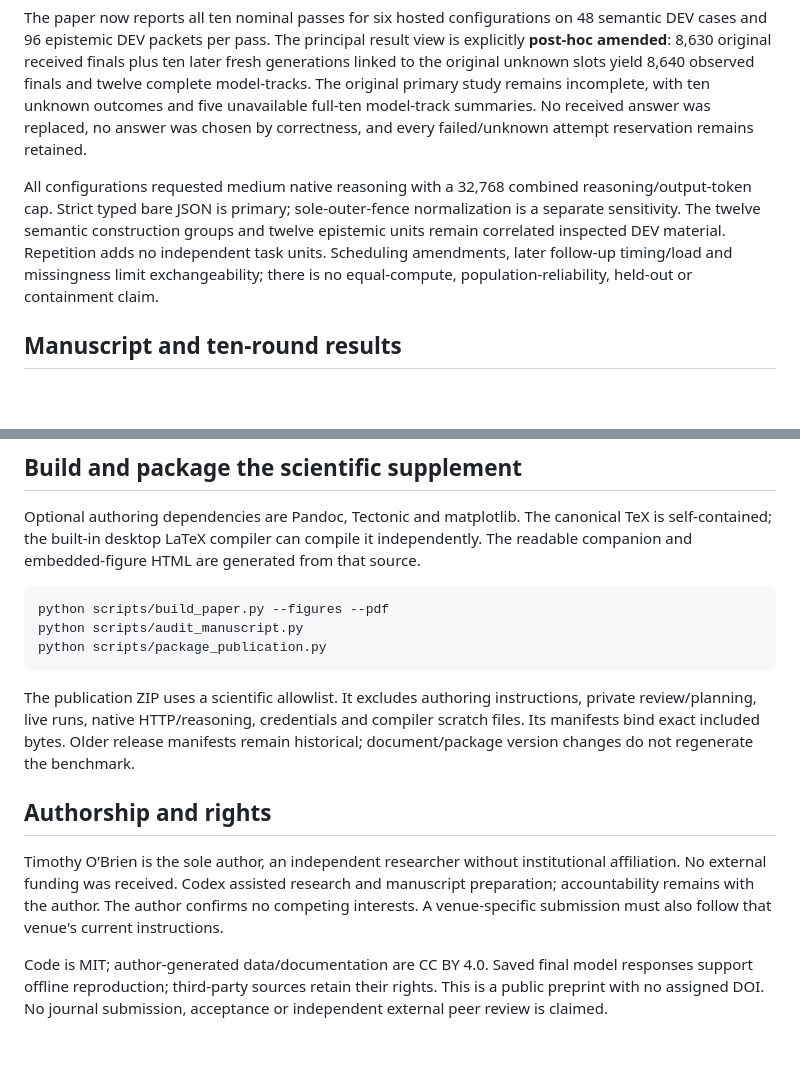
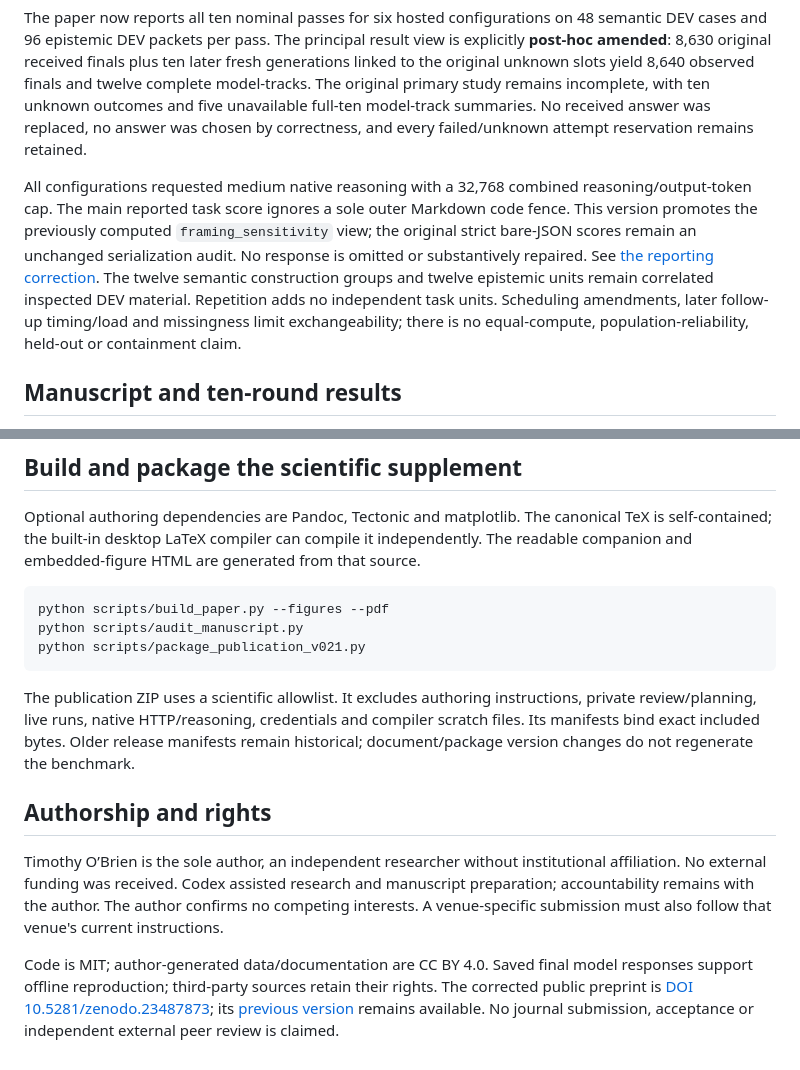
Before and after one commit to prosessleder/semantic-epistemic-governance-level1, a Markdown page: README.md, 2 parts joined by grey strips. Drawn GitHub-style; blank space fills up the shorter version.

Commit message:
Report fence-normalized Level 1 task correctness in preprint v0.2.1

````diff
--- a/README.md
+++ b/README.md
@@ -4,7 +4,7 @@
 
 The paper now reports all ten nominal passes for six hosted configurations on 48 semantic DEV cases and 96 epistemic DEV packets per pass. The principal result view is explicitly **post-hoc amended**: 8,630 original received finals plus ten later fresh generations linked to the original unknown slots yield 8,640 observed finals and twelve complete model-tracks. The original primary study remains incomplete, with ten unknown outcomes and five unavailable full-ten model-track summaries. No received answer was replaced, no answer was chosen by correctness, and every failed/unknown attempt reservation remains retained.
 
-All configurations requested medium native reasoning with a 32,768 combined reasoning/output-token cap. Strict typed bare JSON is primary; sole-outer-fence normalization is a separate sensitivity. The twelve semantic construction groups and twelve epistemic units remain correlated inspected DEV material. Repetition adds no independent task units. Scheduling amendments, later follow-up timing/load and missingness limit exchangeability; there is no equal-compute, population-reliability, held-out or containment claim.
+All configurations requested medium native reasoning with a 32,768 combined reasoning/output-token cap. The main reported task score ignores a sole outer Markdown code fence. This version promotes the previously computed `framing_sensitivity` view; the original strict bare-JSON scores remain an unchanged serialization audit. No response is omitted or substantively repaired. See [the reporting correction](CORRECTION-0.2.1.md). The twelve semantic construction groups and twelve epistemic units remain correlated inspected DEV material. Repetition adds no independent task units. Scheduling amendments, later follow-up timing/load and missingness limit exchangeability; there is no equal-compute, population-reliability, held-out or containment claim.
 
 ## Manuscript and ten-round results
 
@@ -42,7 +42,7 @@ Optional authoring dependencies are Pandoc, Tectonic and matplotlib. The canonic
 ```sh
 python scripts/build_paper.py --figures --pdf
 python scripts/audit_manuscript.py
-python scripts/package_publication.py
+python scripts/package_publication_v021.py
 ```
 
 The publication ZIP uses a scientific allowlist. It excludes authoring instructions, private review/planning, live runs, native HTTP/reasoning, credentials and compiler scratch files. Its manifests bind exact included bytes. Older release manifests remain historical; document/package version changes do not regenerate the benchmark.
@@ -51,4 +51,4 @@ The publication ZIP uses a scientific allowlist. It excludes authoring instructi
 
 Timothy O’Brien is the sole author, an independent researcher without institutional affiliation. No external funding was received. Codex assisted research and manuscript preparation; accountability remains with the author. The author confirms no competing interests. A venue-specific submission must also follow that venue's current instructions.
 
-Code is MIT; author-generated data/documentation are CC BY 4.0. Saved final model responses support offline reproduction; third-party sources retain their rights. This is a public preprint with no assigned DOI. No journal submission, acceptance or independent external peer review is claimed.
+Code is MIT; author-generated data/documentation are CC BY 4.0. Saved final model responses support offline reproduction; third-party sources retain their rights. The corrected public preprint is [DOI 10.5281/zenodo.23487873](https://doi.org/10.5281/zenodo.23487873); its [previous version](https://doi.org/10.5281/zenodo.23482583) remains available. No journal submission, acceptance or independent external peer review is claimed.
````
Also changed, not shown: other parts of README.md (+1 -1 lines), CORRECTION-0.2.1.md (added, +36 -0 lines), paper/paper.md (+43 -43 lines), paper/figures/ten-pass-intervals.png, 14 other files.
